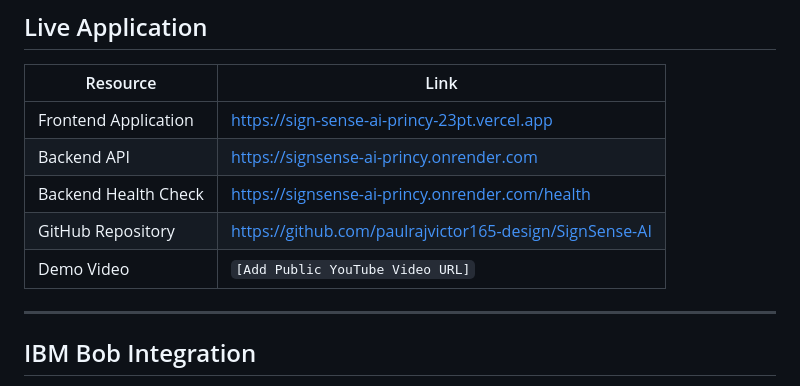
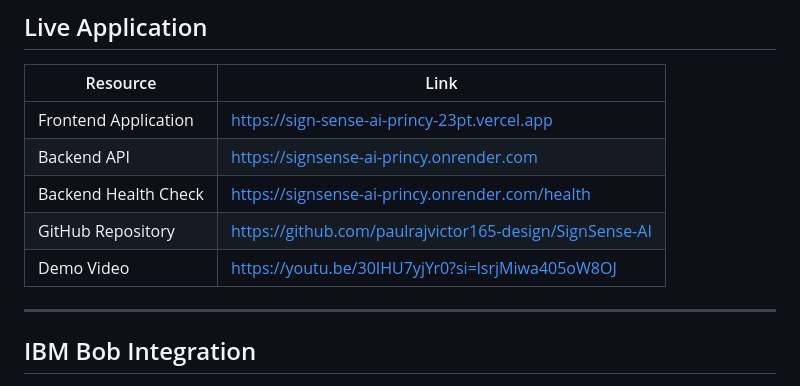
Before and after one commit to paulrajvictor165-design/SignSense-AI-Princy, a Markdown page: README.md, the part around the change. Drawn GitHub-style.

```diff
--- a/README.md
+++ b/README.md
@@ -989,7 +989,7 @@ The project demonstration video should include:
 | Backend API          | https://signsense-ai-princy.onrender.com                |
 | Backend Health Check | https://signsense-ai-princy.onrender.com/health         |
 | GitHub Repository    | https://github.com/paulrajvictor165-design/SignSense-AI |
-| Demo Video           | `[Add Public YouTube Video URL]`                        |
+| Demo Video           | https://youtu.be/30IHU7yjYr0?si=lsrjMiwa405oW8OJ        |
 
 ---
 
```
